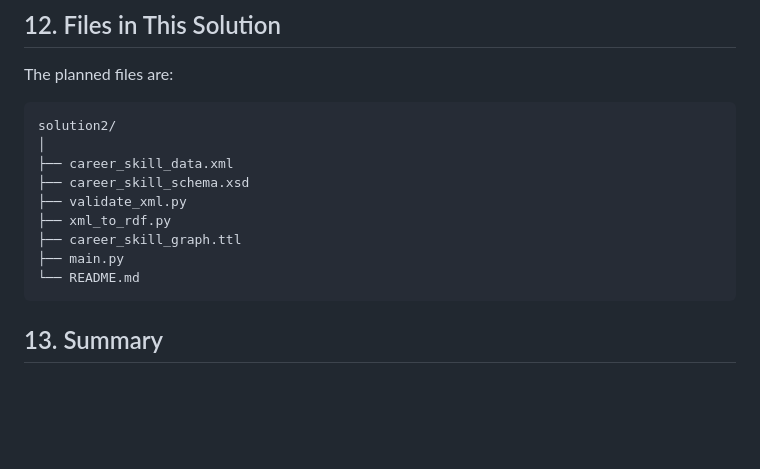
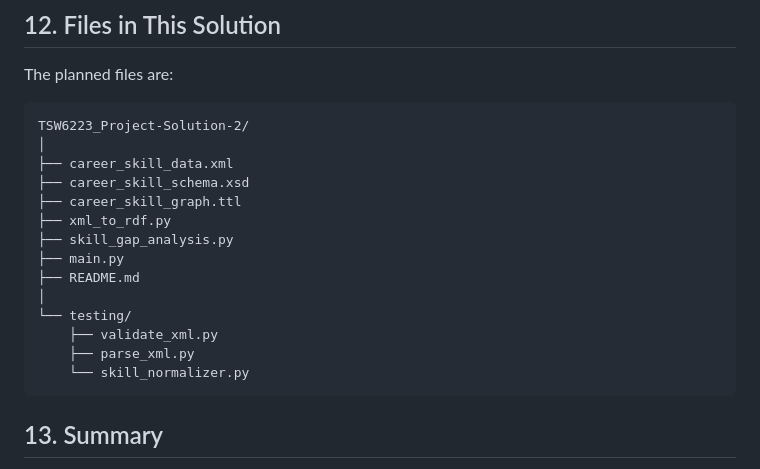
Before and after one commit to ZhiXuan1234/TSW6223_Project-Solution-2, a Markdown page: README.md, the part around the change. Drawn GitHub-style; blank space fills up the shorter version.

````diff
--- a/README.md
+++ b/README.md
@@ -255,15 +255,20 @@ Possible future improvements include:
 The planned files are:
 
 ```text
-solution2/
+TSW6223_Project-Solution-2/
 │
 ├── career_skill_data.xml
 ├── career_skill_schema.xsd
-├── validate_xml.py
+├── career_skill_graph.ttl
 ├── xml_to_rdf.py
-├── career_skill_graph.ttl
+├── skill_gap_analysis.py
 ├── main.py
-└── README.md
+├── README.md
+│
+└── testing/
+    ├── validate_xml.py
+    ├── parse_xml.py
+    └── skill_normalizer.py
 ```
 
 ## 13. Summary
````
